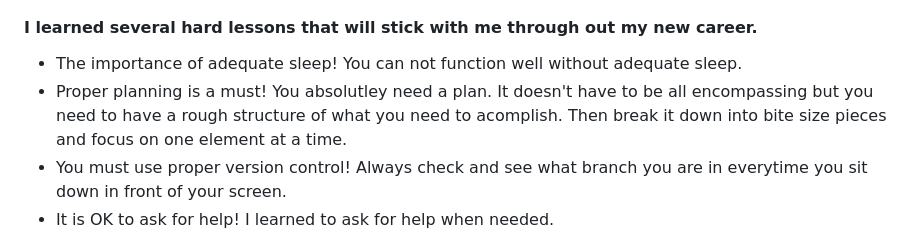
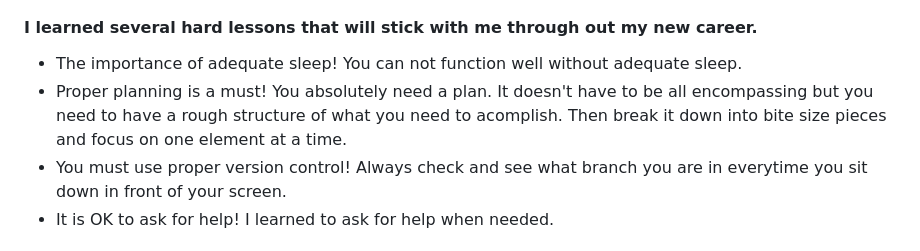
Before and after one commit to joey11602/Python-Live-Project, a Markdown page: README.md, the part around the change. Rendered like a GitHub page.

```diff
--- a/README.md
+++ b/README.md
@@ -25,7 +25,7 @@ For the delete function, the user will be redirected to another new page I creat
 ### My Take Away
 #### I learned several hard lessons that will stick with me through out my new career.
 - The importance of adequate sleep! You can not function well without adequate sleep.
-- Proper planning is a must! You absolutley need a plan. It doesn't have to be all encompassing but you need to have a rough structure of what you need to acomplish. Then break it down into bite size pieces and focus on one element at a time.
+- Proper planning is a must! You absolutely need a plan. It doesn't have to be all encompassing but you need to have a rough structure of what you need to acomplish. Then break it down into bite size pieces and focus on one element at a time.
 - You must use proper version control! Always check and see what branch you are in everytime you sit down in front of your screen.
 - It is OK to ask for help! I learned to ask for help when needed.
 #### Despite all the challenges, this project concluded successfully. I completed the project through story 5. I believe these experiences have provided me with genuine insights applicable to my future career. I can collaborate effectively, navigate version control competently, and overcome challenges with a strategic approach.
```
